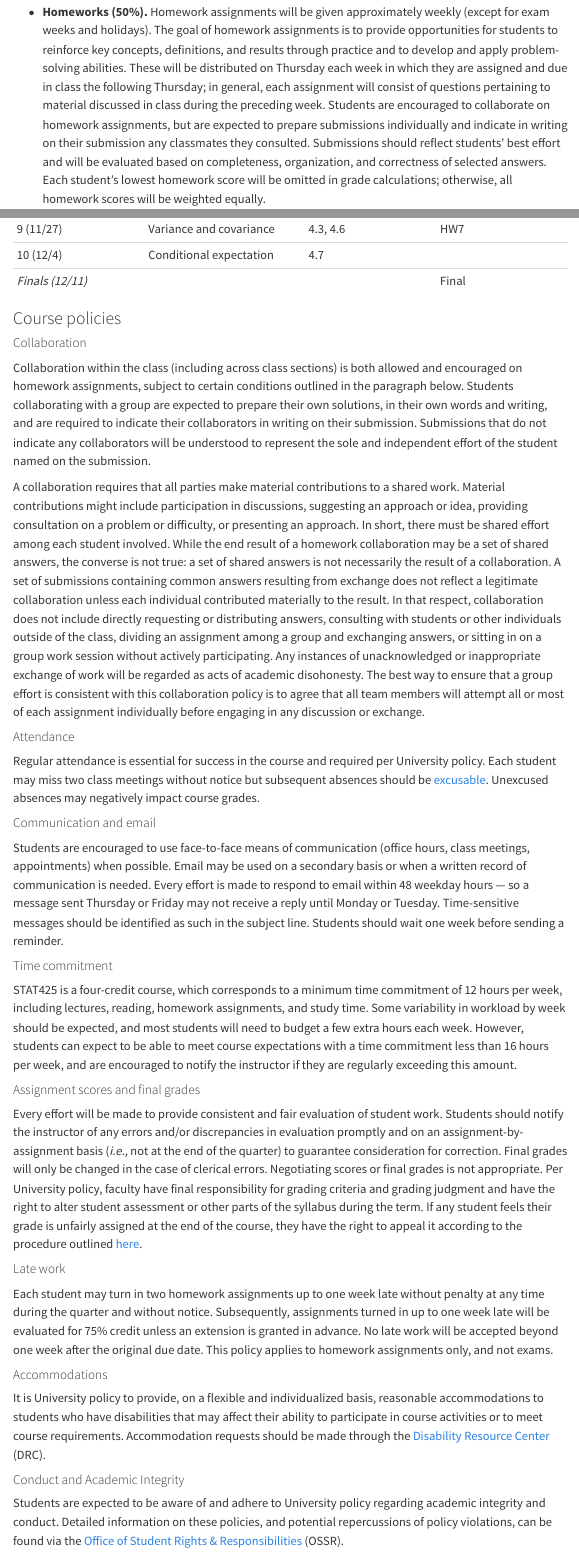
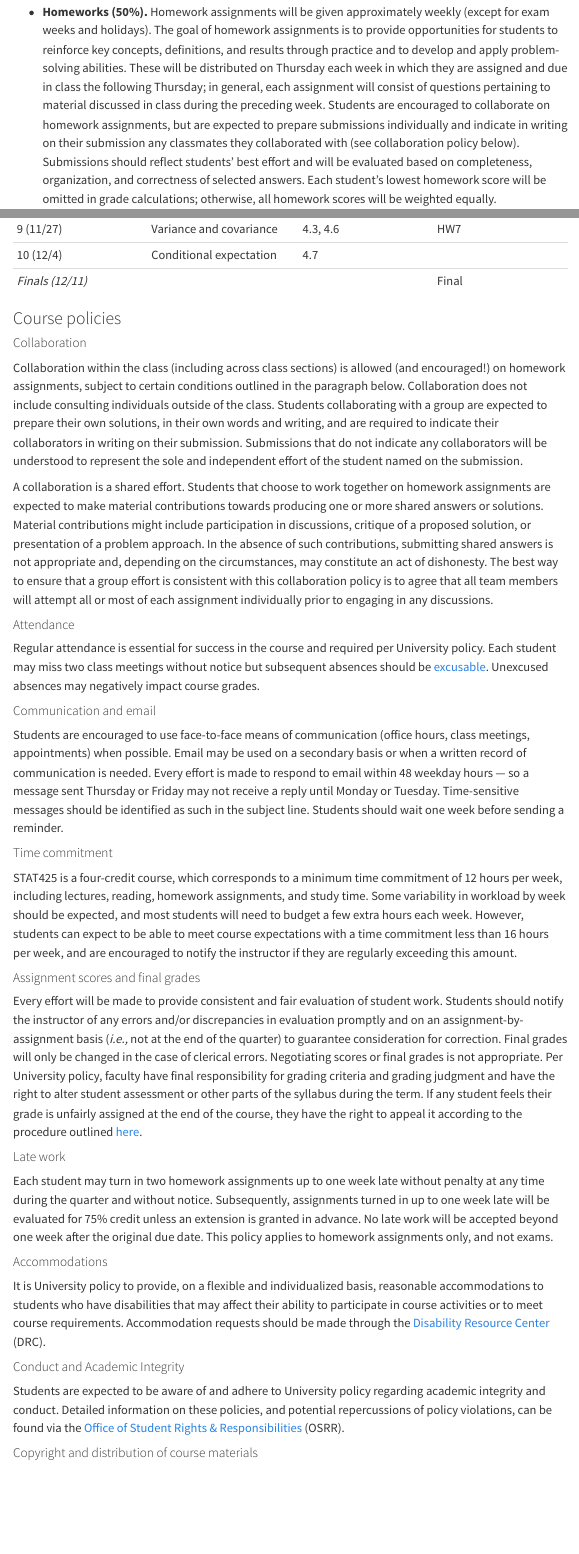
Before and after one commit to ruizt/stat425, a Quarto document (syllabus.qmd): the page in a window 1100 px wide, from 1720 px down, and a second part further down, joined at a grey line. Rendered offline with R 4.5, knitr and Pandoc in place of Quarto, with nearby package versions; menus at the side of the page are left out.

Commit message:
update syllabus

```diff
--- a/syllabus.qmd
+++ b/syllabus.qmd
@@ -50,7 +50,7 @@ The course aims to enable students to:
 
 Attainment of learning outcomes will be measured by evaluation of submitted homework assignments and exams. Letter grades will be assigned based on a weighted average of scores, with the relative weighting approximately as indicated in parentheses below.
 
--   **Homeworks (50%).** Homework assignments will be given approximately weekly (except for exam weeks and holidays). The goal of homework assignments is to provide opportunities for students to reinforce key concepts, definitions, and results through practice and to develop and apply problem-solving abilities. These will be distributed on Thursday each week in which they are assigned and due in class the following Thursday; in general, each assignment will consist of questions pertaining to material discussed in class during the preceding week. Students are encouraged to collaborate on homework assignments, but are expected to prepare submissions individually and indicate in writing on their submission any classmates they consulted. Submissions should reflect students' best effort and will be evaluated based on completeness, organization, and correctness of selected answers. Each student's lowest homework score will be omitted in grade calculations; otherwise, all homework scores will be weighted equally.
+-   **Homeworks (50%).** Homework assignments will be given approximately weekly (except for exam weeks and holidays). The goal of homework assignments is to provide opportunities for students to reinforce key concepts, definitions, and results through practice and to develop and apply problem-solving abilities. These will be distributed on Thursday each week in which they are assigned and due in class the following Thursday; in general, each assignment will consist of questions pertaining to material discussed in class during the preceding week. Students are encouraged to collaborate on homework assignments, but are expected to prepare submissions individually and indicate in writing on their submission any classmates they collaborated with (see collaboration policy below). Submissions should reflect students' best effort and will be evaluated based on completeness, organization, and correctness of selected answers. Each student's lowest homework score will be omitted in grade calculations; otherwise, all homework scores will be weighted equally.
 
 -   **Midterms (30%).** Two midterm exams will be given during the quarter at approximately four-week intervals as shown on the tentative schedule below. The goal of the midterm exams is to assess students' ability to use key concepts, definitions, and results in furtherance of course learning outcomes. Midterms will be given in class on Thursdays during indicated weeks and consist of 2-3 questions that must be answered individually during the allotted time without consulting anyone except the instructor. Students will be allowed one sheet of notes that they may consult while taking each exam. Answers will be evaluated based on completeness and correctness. While both midterm exams will count towards final grades, whichever exam receives the higher score will be weighted more heavily in grade calculations.
 
@@ -84,9 +84,9 @@ Subject to change at instructor discretion.
 
 #### Collaboration
 
-Collaboration within the class (including across class sections) is both allowed and encouraged on homework assignments, subject to certain conditions outlined in the paragraph below. Students collaborating with a group are expected to prepare their own solutions, in their own words and writing, and are required to indicate their collaborators in writing on their submission. Submissions that do not indicate any collaborators will be understood to represent the sole and independent effort of the student named on the submission.
+Collaboration within the class (including across class sections) is allowed (and encouraged!) on homework assignments, subject to certain conditions outlined in the paragraph below. Collaboration does not include consulting individuals outside of the class. Students collaborating with a group are expected to prepare their own solutions, in their own words and writing, and are required to indicate their collaborators in writing on their submission. Submissions that do not indicate any collaborators will be understood to represent the sole and independent effort of the student named on the submission.
 
-A collaboration requires that all parties make material contributions to a shared work. Material contributions might include participation in discussions, suggesting an approach or idea, providing consultation on a problem or difficulty, or presenting an approach. In short, there must be shared effort among each student involved. While the end result of a homework collaboration may be a set of shared answers, the converse is not true: a set of shared answers is not necessarily the result of a collaboration. A set of submissions containing common answers resulting from exchange does not reflect a legitimate collaboration unless each individual contributed materially to the result. In that respect, collaboration does not include directly requesting or distributing answers, consulting with students or other individuals outside of the class, dividing an assignment among a group and exchanging answers, or sitting in on a group work session without actively participating. Any instances of unacknowledged or inappropriate exchange of work will be regarded as acts of academic disohonesty. The best way to ensure that a group effort is consistent with this collaboration policy is to agree that all team members will attempt all or most of each assignment individually before engaging in any discussion or exchange.
+A collaboration is a shared effort. Students that choose to work together on homework assignments are expected to make material contributions towards producing one or more shared answers or solutions. Material contributions might include participation in discussions, critique of a proposed solution, or presentation of a problem approach. In the absence of such contributions, submitting shared answers is not appropriate and, depending on the circumstances, may constitute an act of dishonesty. The best way to ensure that a group effort is consistent with this collaboration policy is to agree that all team members will attempt all or most of each assignment individually prior to engaging in any discussions.
 
 #### Attendance
 
@@ -114,7 +114,7 @@ It is University policy to provide, on a flexible and individualized basis, reas
 
 #### Conduct and Academic Integrity
 
-Students are expected to be aware of and adhere to University policy regarding academic integrity and conduct. Detailed information on these policies, and potential repercussions of policy violations, can be found via the [Office of Student Rights & Responsibilities](https://osrr.calpoly.edu) (OSSR).
+Students are expected to be aware of and adhere to University policy regarding academic integrity and conduct. Detailed information on these policies, and potential repercussions of policy violations, can be found via the [Office of Student Rights & Responsibilities](https://osrr.calpoly.edu) (OSRR).
 
 #### Copyright and distribution of course materials
 
```
Also changed, not shown: docs/search.json, syllabus.qmd (2 more changed lines), 1 other file.
